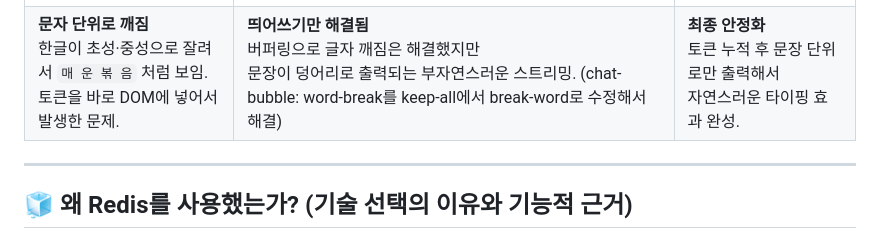
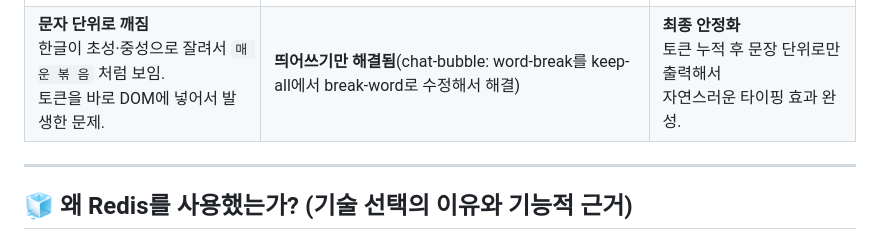
Before and after one commit to hyeonjichoi21/redis-menu-chatbot, a Markdown page: README.md, the part around the change. Drawn GitHub-style.

```diff
--- a/README.md
+++ b/README.md
@@ -91,7 +91,7 @@ frontend/
 | 첫 번째 | 두 번째 | 세 번째 |
 |--------|---------|---------|
 | ![](demo/sse1.png) | ![](demo/sse2.png) | ![](demo/sse3.png) |
-| **문자 단위로 깨짐**<br>한글이 초성·중성으로 잘려서 `매 운 볶 음` 처럼 보임.<br>토큰을 바로 DOM에 넣어서 발생한 문제. | **띄어쓰기만 해결됨**<br>버퍼링으로 글자 깨짐은 해결했지만<br>문장이 덩어리로 출력되는 부자연스러운 스트리밍. (chat-bubble: word-break를 keep-all에서 break-word로 수정해서 해결) | **최종 안정화**<br>토큰 누적 후 문장 단위로만 출력해서<br>자연스러운 타이핑 효과 완성. |
+| **문자 단위로 깨짐**<br>한글이 초성·중성으로 잘려서 `매 운 볶 음` 처럼 보임.<br>토큰을 바로 DOM에 넣어서 발생한 문제. | **띄어쓰기만 해결됨**(chat-bubble: word-break를 keep-all에서 break-word로 수정해서 해결) | **최종 안정화**<br>토큰 누적 후 문장 단위로만 출력해서<br>자연스러운 타이핑 효과 완성. |
 
 
 ---
```
